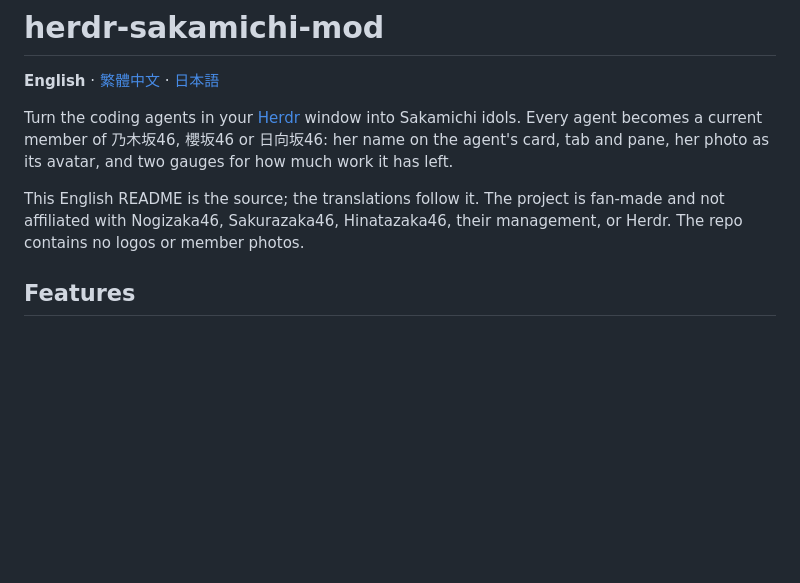
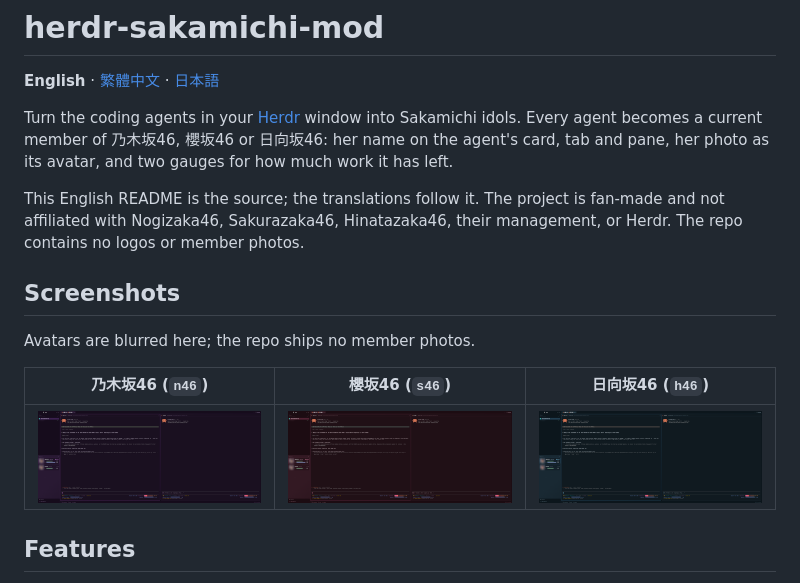
Before and after one commit to payt0nc/herdr-sakamichi-mod, a Markdown page: README.md, the part around the change. Rendered like a GitHub page; pictures changed too: docs/screenshots/h46.png (added), docs/screenshots/n46.png (added), docs/screenshots/s46.png (added); blank space fills up the shorter version.

```diff
--- a/README.md
+++ b/README.md
@@ -5,6 +5,14 @@
 Turn the coding agents in your [Herdr](https://herdr.dev) window into Sakamichi idols. Every agent becomes a current member of 乃木坂46, 櫻坂46 or 日向坂46: her name on the agent's card, tab and pane, her photo as its avatar, and two gauges for how much work it has left.
 
 This English README is the source; the translations follow it. The project is fan-made and not affiliated with Nogizaka46, Sakurazaka46, Hinatazaka46, their management, or Herdr. The repo contains no logos or member photos.
+
+## Screenshots
+
+Avatars are blurred here; the repo ships no member photos.
+
+| 乃木坂46 (`n46`) | 櫻坂46 (`s46`) | 日向坂46 (`h46`) |
+| --- | --- | --- |
+| ![乃木坂46 theme](docs/screenshots/n46.png) | ![櫻坂46 theme](docs/screenshots/s46.png) | ![日向坂46 theme](docs/screenshots/h46.png) |
 
 ## Features
 
```
Also changed, not shown: docs/README.ja-JP.md (+8 -0 lines), docs/README.zh-TW.md (+8 -0 lines).
